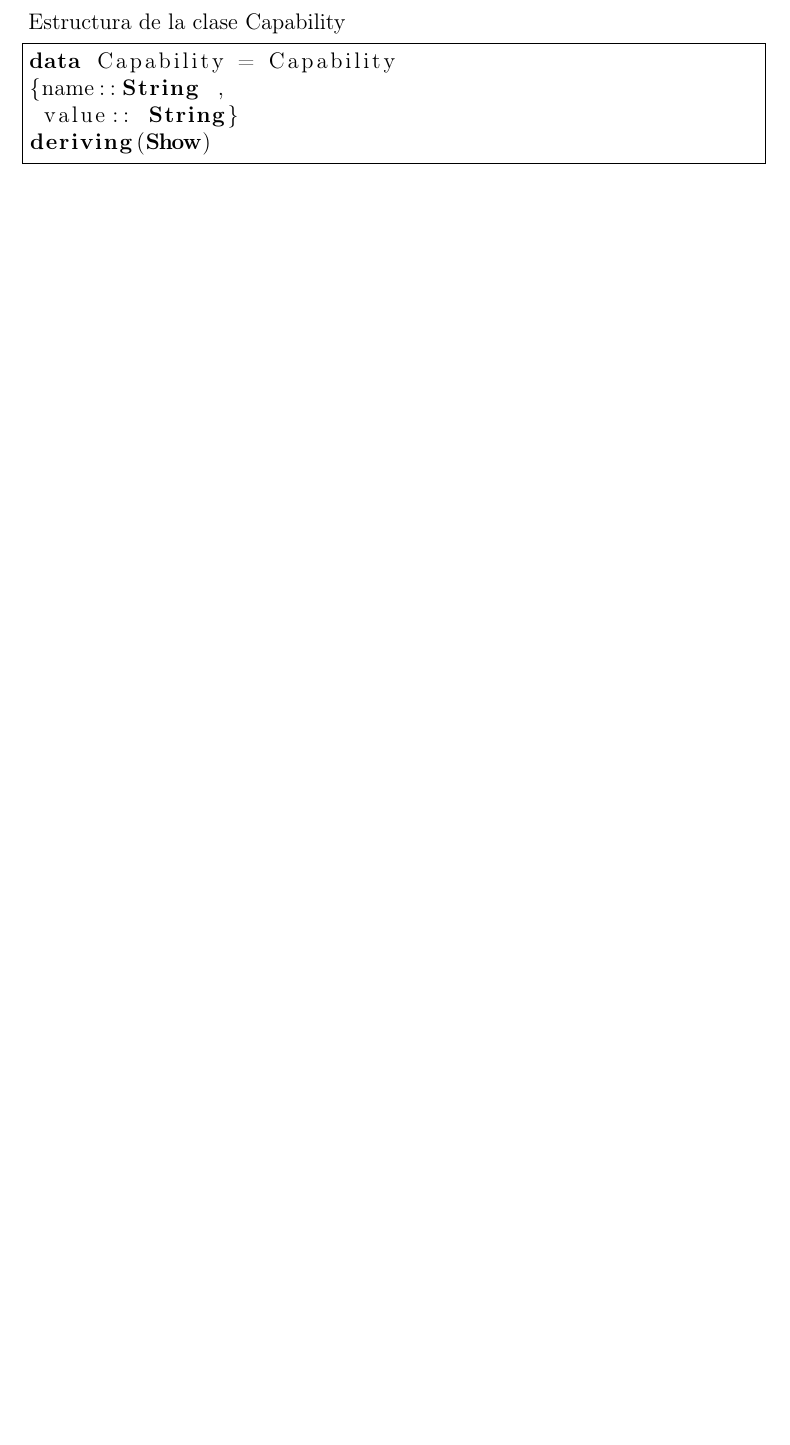
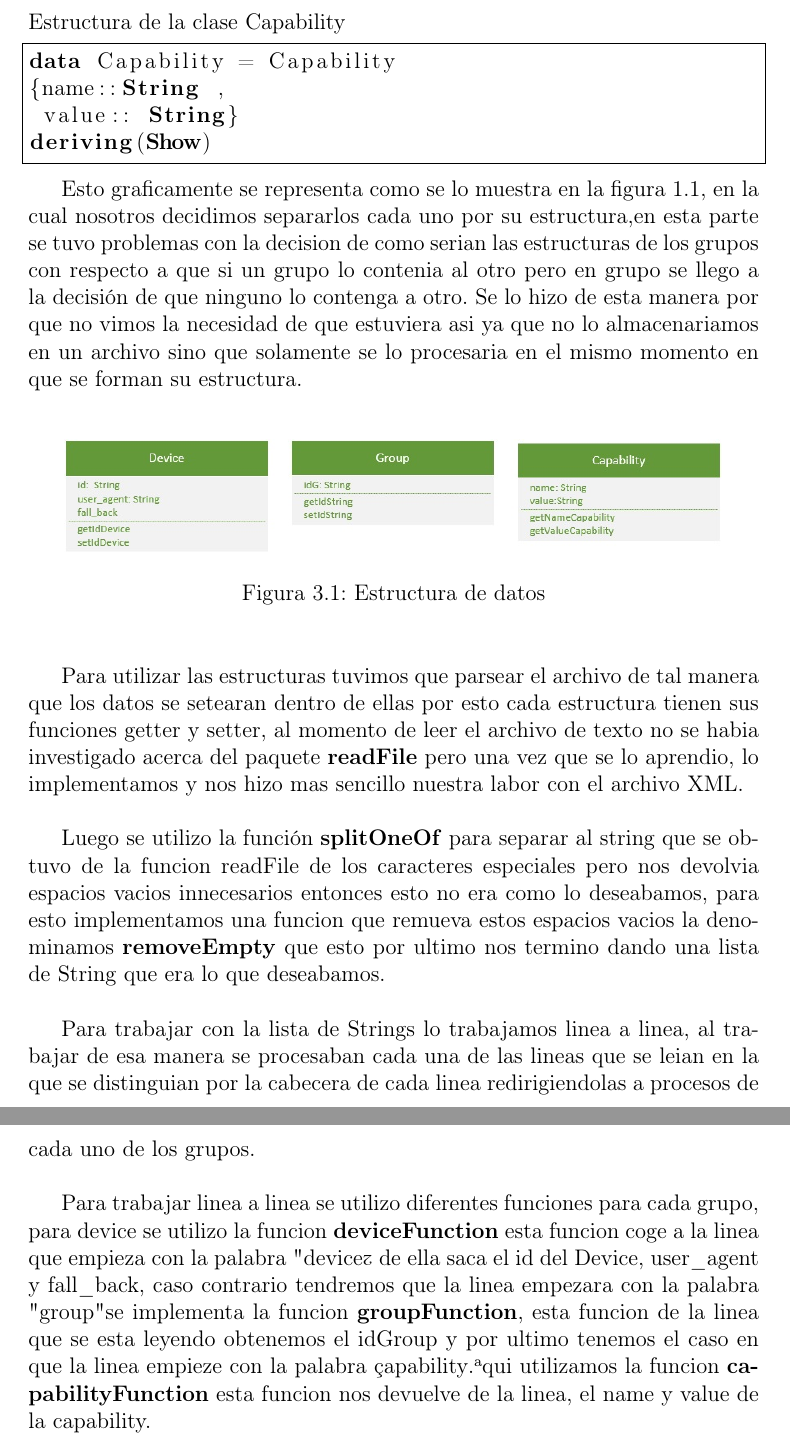
Before and after one commit to josanvel/AnalizadorSintacticoXML, a LaTeX document (Documentacion/Documentacion.tex): part of page 6 of 7 before the commit and two parts of pages 6 and 7 of 8 after it, the two joined at a grey line, cut so that both start at the same text, the shorter picture padded with empty space. Compiled offline with pdfLaTeX.

Commit message:
Actualizacion de la Documentacion
Parte Final

```diff
--- a/Documentacion/Documentacion.tex
+++ b/Documentacion/Documentacion.tex
@@ -90,6 +90,23 @@ data Capability = Capability
 deriving(Show)
 \end{lstlisting}
 
+Esto graficamente se representa como se lo muestra en la figura 1.1, en la cual nosotros decidimos separarlos cada uno por su estructura,en esta parte se tuvo problemas con la decision de como serian las estructuras de los grupos con respecto a que si un grupo lo contenia al otro pero en grupo se llego a la decisión de que ninguno lo contenga a otro. Se lo hizo de esta manera por que no vimos la necesidad de que estuviera asi ya que no lo almacenariamos en un archivo sino que solamente se lo procesaria en el mismo momento en que se forman su estructura.\\
+\begin{figure}[htbp]
+	\begin{center}
+		\includegraphics[width=.90\textwidth]{./imagenes/estructuras.jpg}
+		\caption{Estructura de datos}
+		\label{Estructura de datos}
+	\end{center}
+\end{figure}
+
+Para utilizar las estructuras tuvimos que parsear el archivo de tal manera que los datos se setearan dentro de ellas por esto cada estructura tienen sus funciones getter y setter, al momento de leer el archivo de texto no se habia investigado acerca del paquete \textbf{readFile} pero una vez que se lo aprendio, lo implementamos y nos hizo mas sencillo nuestra labor con el archivo XML.\\
+
+Luego se utilizo la función \textbf{splitOneOf} para separar al string que se obtuvo de la funcion readFile de los caracteres especiales pero nos devolvia espacios vacios innecesarios entonces esto no era como lo deseabamos, para esto implementamos una funcion que remueva estos espacios vacios la denominamos \textbf{removeEmpty} que esto por ultimo nos termino dando una lista de String que era lo que deseabamos.\\
+
+Para trabajar con la lista de Strings lo trabajamos linea a linea, al trabajar de esa manera se procesaban cada una de las lineas que se leian en la que se distinguian por la cabecera de cada linea redirigiendolas a procesos de cada uno de los grupos.\\
+
+Para trabajar linea a linea se utilizo diferentes funciones para cada grupo, para device se utilizo la funcion \textbf{deviceFunction} esta funcion coge a la linea que empieza con la palabra "device" y de ella saca el id del Device, user\_agent y fall\_back, caso contrario tendremos que la linea empezara con la palabra "group" se implementa la funcion \textbf{groupFunction}, esta funcion de la linea que se esta leyendo obtenemos el idGroup y por ultimo tenemos el caso en que la linea empieze con la palabra "capability" aqui utilizamos la funcion \textbf{capabilityFunction} esta funcion nos devuelve de la linea, el name y value de la capability.\\
+
 
 \chapter{Observaciones}
 \begin{itemize}
```
Also changed, not shown: Documentacion/Documentacion.pdf (added), Documentacion/Documentacion.tex (5 more changed lines), 2 other files.
